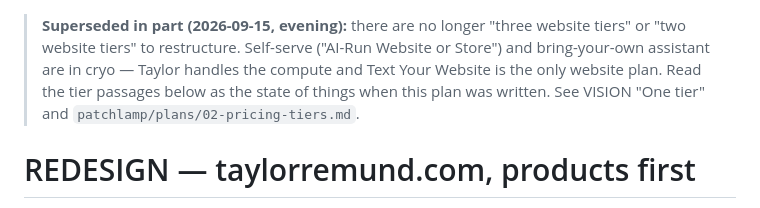
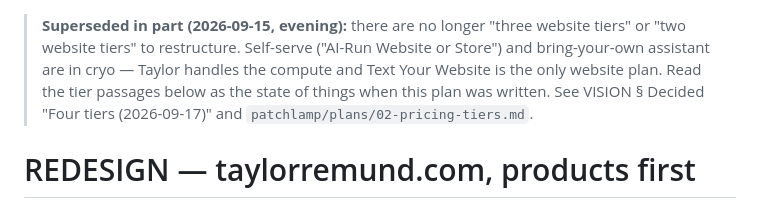
Before and after one commit to Taylor-Rem/rem-portfolio, a Markdown page: REDESIGN.md, the part around the change. Rendered like a GitHub page.

Commit message:
REDESIGN: pointer to the four-tier decision
Co-Authored-By: Claude Fable 5.1 <noreply@anthropic.com>

```diff
--- a/REDESIGN.md
+++ b/REDESIGN.md
@@ -3,7 +3,7 @@
 > ("AI-Run Website or Store") and bring-your-own assistant are in cryo —
 > Taylor handles the compute and Text Your Website is the only website
 > plan. Read the tier passages below as the state of things when this plan
-> was written. See VISION "One tier" and `patchlamp/plans/02-pricing-tiers.md`.
+> was written. See VISION § Decided "Four tiers (2026-09-17)" and `patchlamp/plans/02-pricing-tiers.md`.
 
 # REDESIGN — taylorremund.com, products first
 
```
